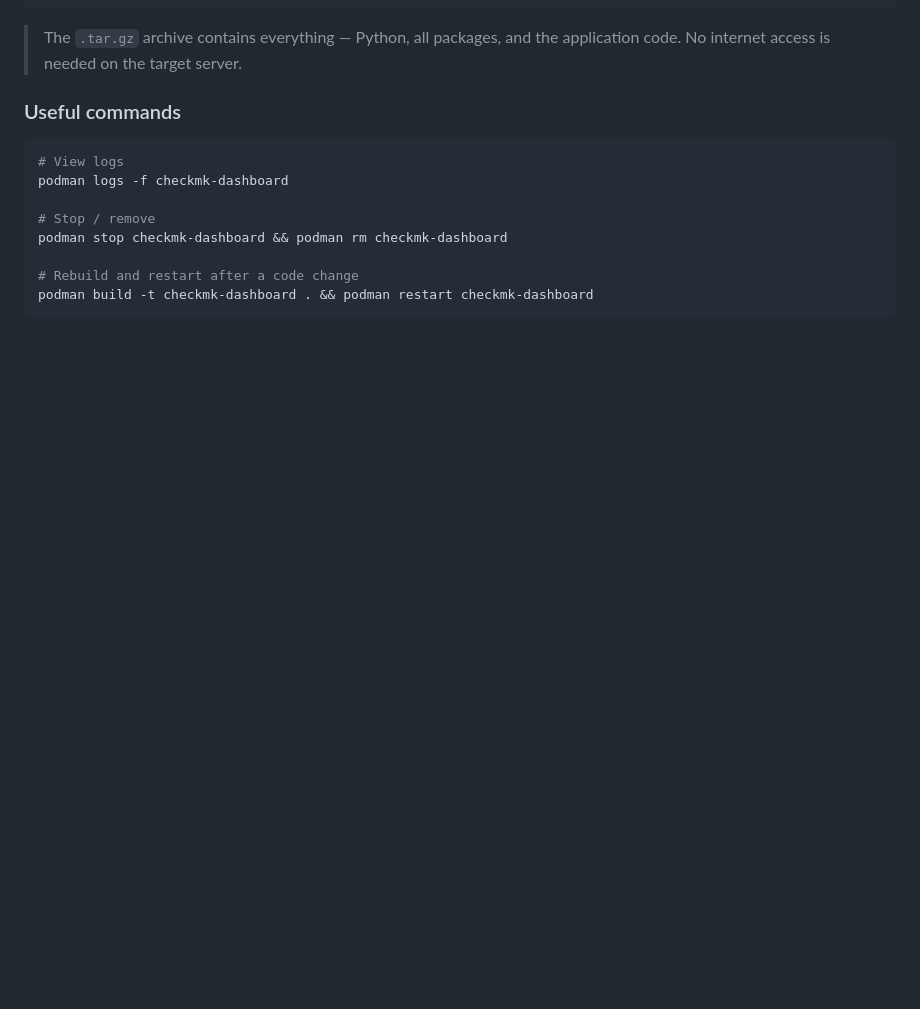
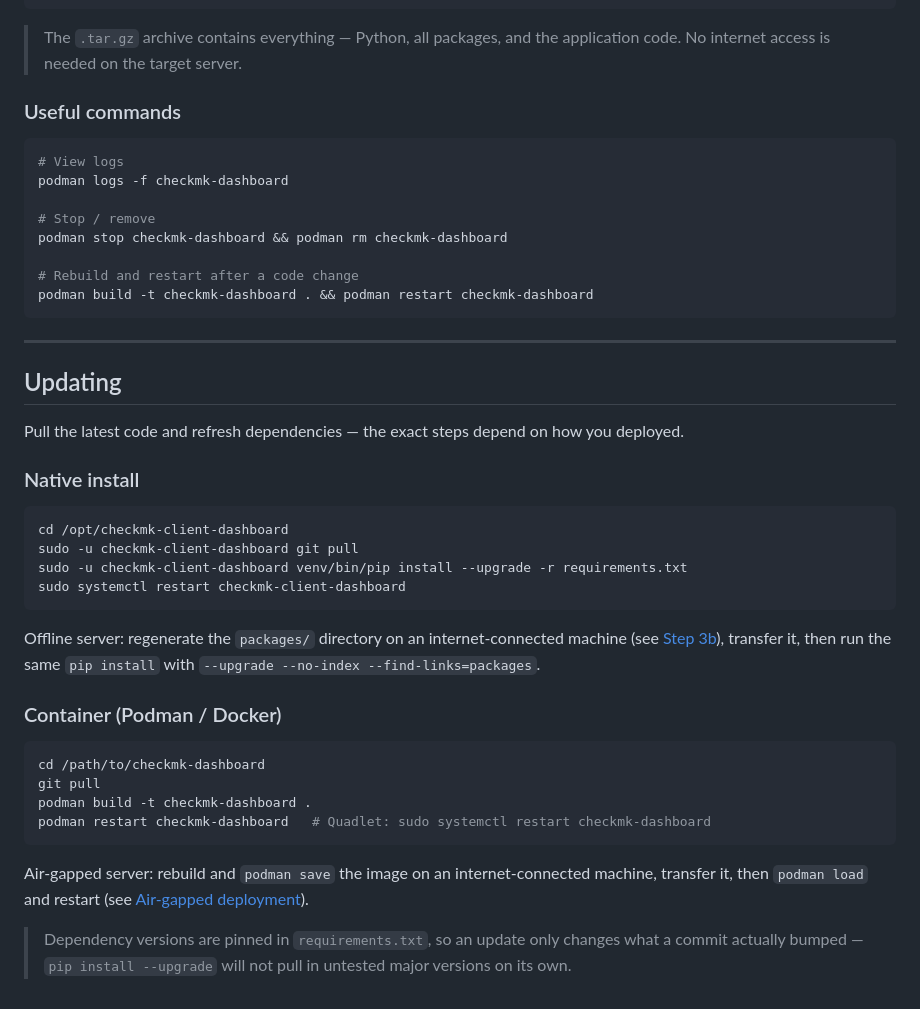
Before and after one commit to Timdebruijn/checkmk-dashboard, a Markdown page: README.md, the part around the change. GitHub-like rendering; blank space fills up the shorter version.

Commit message:
Document the update procedure in the README
Add an "Updating" section covering native and container deployments,
including the offline/air-gapped variants. The README had install
steps but no guidance on pulling new code and refreshing deps.

````diff
--- a/README.md
+++ b/README.md
@@ -531,3 +531,33 @@ podman stop checkmk-dashboard && podman rm checkmk-dashboard
 # Rebuild and restart after a code change
 podman build -t checkmk-dashboard . && podman restart checkmk-dashboard
 ```
+
+---
+
+## Updating
+
+Pull the latest code and refresh dependencies — the exact steps depend on how you deployed.
+
+### Native install
+
+```bash
+cd /opt/checkmk-client-dashboard
+sudo -u checkmk-client-dashboard git pull
+sudo -u checkmk-client-dashboard venv/bin/pip install --upgrade -r requirements.txt
+sudo systemctl restart checkmk-client-dashboard
+```
+
+Offline server: regenerate the `packages/` directory on an internet-connected machine (see [Step 3b](#step-3b--offline-installation-no-internet-access)), transfer it, then run the same `pip install` with `--upgrade --no-index --find-links=packages`.
+
+### Container (Podman / Docker)
+
+```bash
+cd /path/to/checkmk-dashboard
+git pull
+podman build -t checkmk-dashboard .
+podman restart checkmk-dashboard   # Quadlet: sudo systemctl restart checkmk-dashboard
+```
+
+Air-gapped server: rebuild and `podman save` the image on an internet-connected machine, transfer it, then `podman load` and restart (see [Air-gapped deployment](#air-gapped-deployment-no-internet-on-target-server)).
+
+> Dependency versions are pinned in `requirements.txt`, so an update only changes what a commit actually bumped — `pip install --upgrade` will not pull in untested major versions on its own.
````
